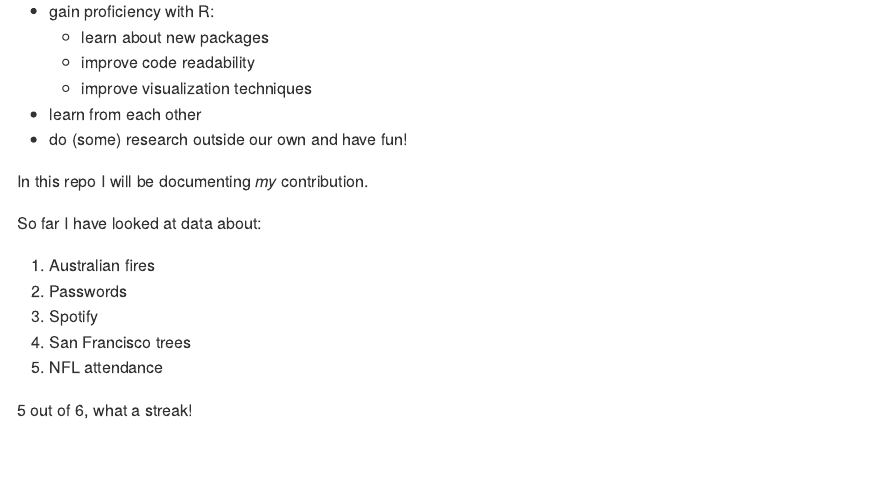
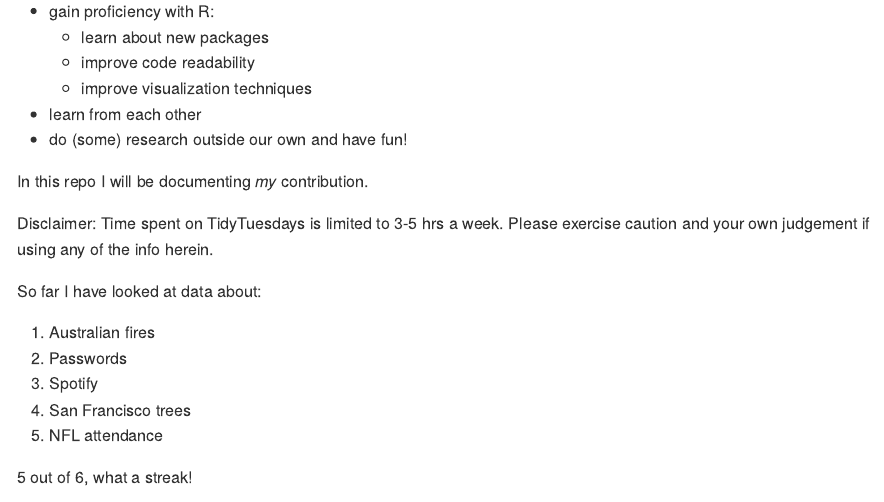
Before and after one commit to msevi/TidyTuesdays, an R Markdown document (README.Rmd): the page in a window 1100 px wide, from 190 px down. The pictures show the output file README.md that the author committed with the source, drawn offline in the style of GitHub.

Commit message:
Disclaimer added

```diff
--- a/README.Rmd
+++ b/README.Rmd
@@ -16,6 +16,9 @@ As a group exercise the objectives are:
 
 In this repo I will be documenting *my* contribution.
 
+Disclaimer: Time spent on TidyTuesdays is limited to 3-5 hrs a week.
+Please exercise caution and your own judgement if using any of the info herein.
+
 So far I have looked at data about:
 
 1. Australian fires
```
Also changed, not shown: README.md, README.Rmd (1 more changed lines), 1 other file.
